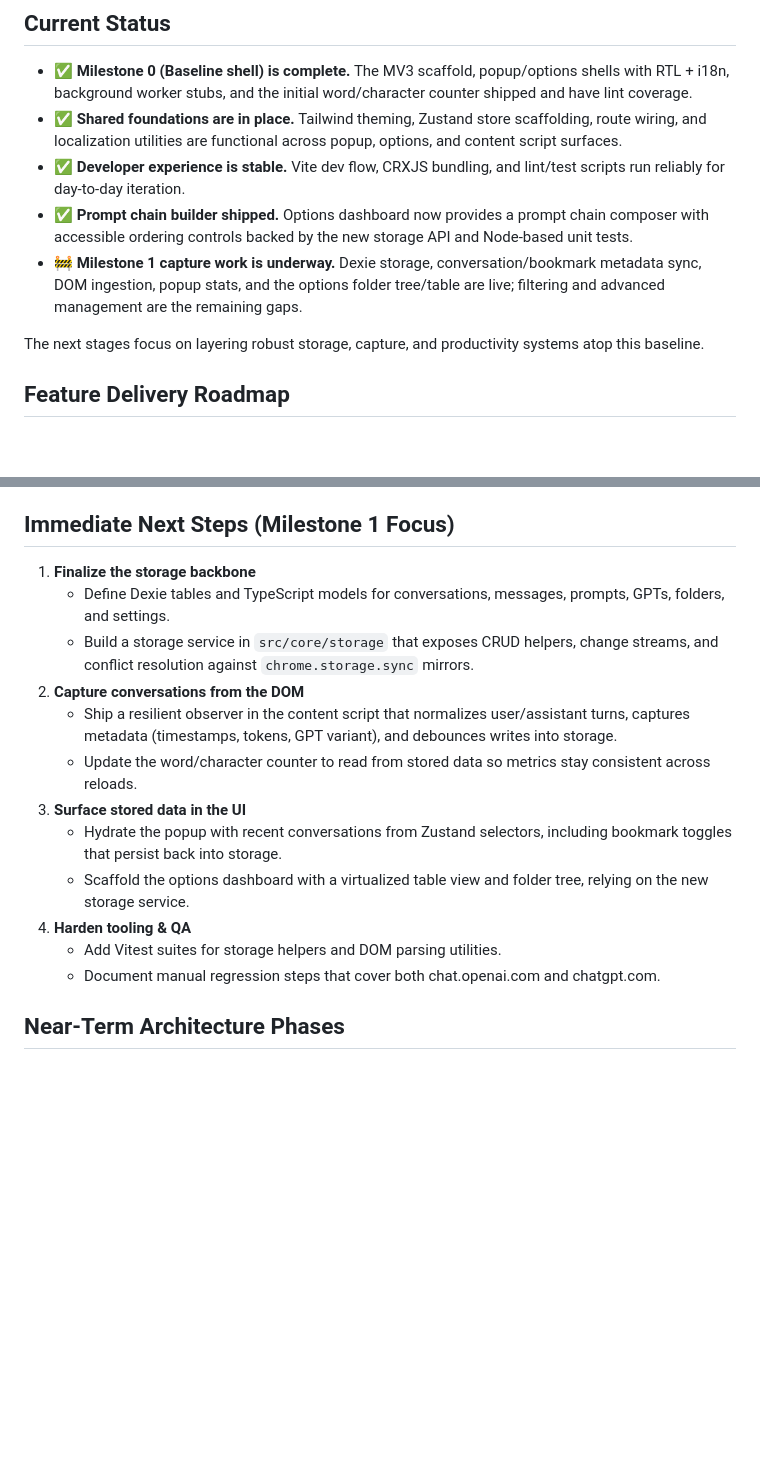
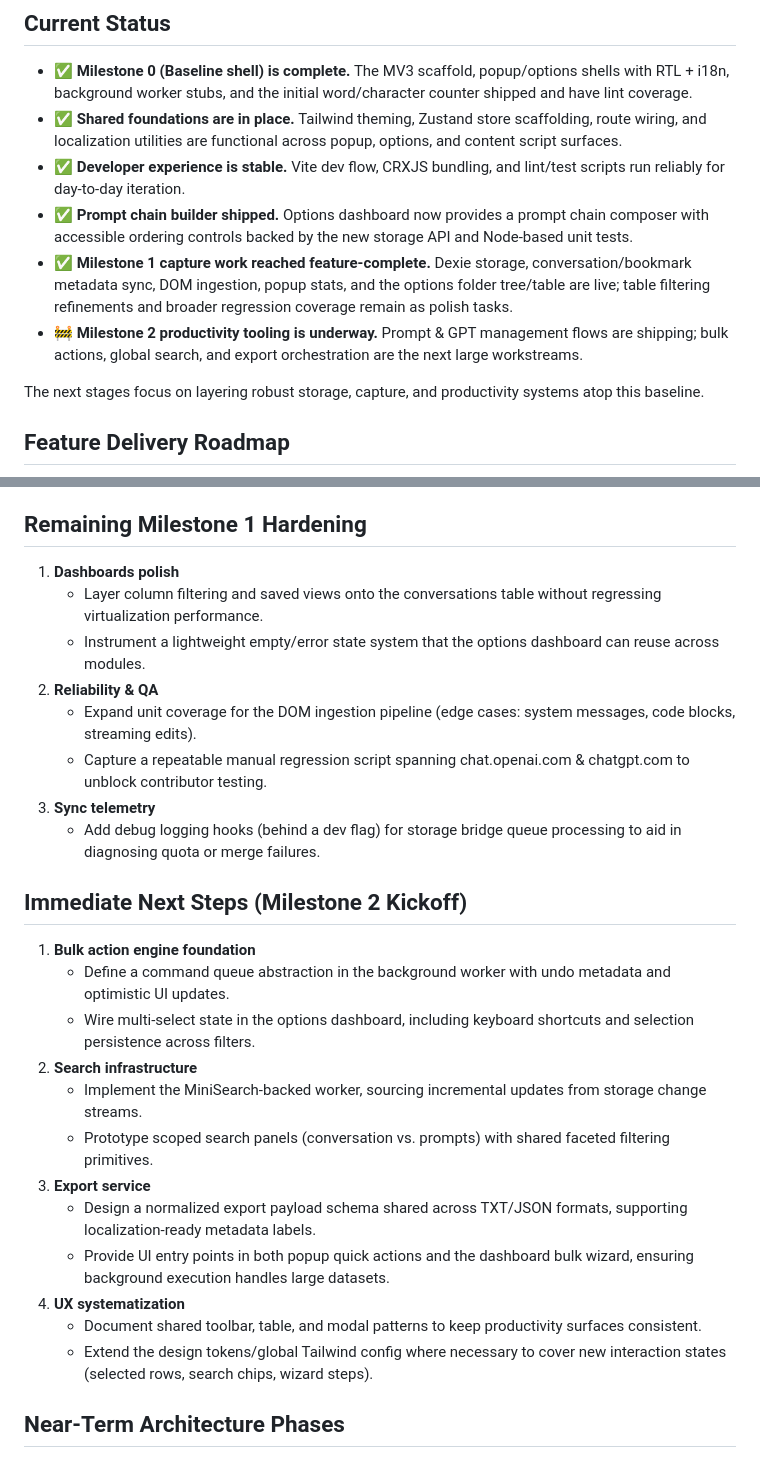
Before and after one commit to ByteBrewerJB/AI-Browser-Extension, a Markdown page: docs/architecture-roadmap.md, 2 parts joined by grey strips. GitHub-like rendering; blank space fills up the shorter version.

Commit message:
docs: extend roadmap for productivity work

```diff
--- a/docs/architecture-roadmap.md
+++ b/docs/architecture-roadmap.md
@@ -46,7 +46,8 @@ This Chrome/Edge extension augments ChatGPT with richer conversation management,
 - ✅ **Shared foundations are in place.** Tailwind theming, Zustand store scaffolding, route wiring, and localization utilities are functional across popup, options, and content script surfaces.
 - ✅ **Developer experience is stable.** Vite dev flow, CRXJS bundling, and lint/test scripts run reliably for day-to-day iteration.
 - ✅ **Prompt chain builder shipped.** Options dashboard now provides a prompt chain composer with accessible ordering controls backed by the new storage API and Node-based unit tests.
-- 🚧 **Milestone 1 capture work is underway.** Dexie storage, conversation/bookmark metadata sync, DOM ingestion, popup stats, and the options folder tree/table are live; filtering and advanced management are the remaining gaps.
+- ✅ **Milestone 1 capture work reached feature-complete.** Dexie storage, conversation/bookmark metadata sync, DOM ingestion, popup stats, and the options folder tree/table are live; table filtering refinements and broader regression coverage remain as polish tasks.
+- 🚧 **Milestone 2 productivity tooling is underway.** Prompt & GPT management flows are shipping; bulk actions, global search, and export orchestration are the next large workstreams.
 
 The next stages focus on layering robust storage, capture, and productivity systems atop this baseline.
 
@@ -57,19 +58,29 @@ The next stages focus on layering robust storage, capture, and productivity syst
 4. **Sync & Collaboration**: enhanced multi-device sync, per-browser profile settings, optional cloud backup connectors.
 5. **Polish**: side panel experience, performance profiling, telemetry opt-in, expanded localization.
 
-## Immediate Next Steps (Milestone 1 Focus)
-1. **Finalize the storage backbone**
-   - Define Dexie tables and TypeScript models for conversations, messages, prompts, GPTs, folders, and settings.
-   - Build a storage service in `src/core/storage` that exposes CRUD helpers, change streams, and conflict resolution against `chrome.storage.sync` mirrors.
-2. **Capture conversations from the DOM**
-   - Ship a resilient observer in the content script that normalizes user/assistant turns, captures metadata (timestamps, tokens, GPT variant), and debounces writes into storage.
-   - Update the word/character counter to read from stored data so metrics stay consistent across reloads.
-3. **Surface stored data in the UI**
-   - Hydrate the popup with recent conversations from Zustand selectors, including bookmark toggles that persist back into storage.
-   - Scaffold the options dashboard with a virtualized table view and folder tree, relying on the new storage service.
-4. **Harden tooling & QA**
-   - Add Vitest suites for storage helpers and DOM parsing utilities.
-   - Document manual regression steps that cover both chat.openai.com and chatgpt.com.
+## Remaining Milestone 1 Hardening
+1. **Dashboards polish**
+   - Layer column filtering and saved views onto the conversations table without regressing virtualization performance.
+   - Instrument a lightweight empty/error state system that the options dashboard can reuse across modules.
+2. **Reliability & QA**
+   - Expand unit coverage for the DOM ingestion pipeline (edge cases: system messages, code blocks, streaming edits).
+   - Capture a repeatable manual regression script spanning chat.openai.com & chatgpt.com to unblock contributor testing.
+3. **Sync telemetry**
+   - Add debug logging hooks (behind a dev flag) for storage bridge queue processing to aid in diagnosing quota or merge failures.
+
+## Immediate Next Steps (Milestone 2 Kickoff)
+1. **Bulk action engine foundation**
+   - Define a command queue abstraction in the background worker with undo metadata and optimistic UI updates.
+   - Wire multi-select state in the options dashboard, including keyboard shortcuts and selection persistence across filters.
+2. **Search infrastructure**
+   - Implement the MiniSearch-backed worker, sourcing incremental updates from storage change streams.
+   - Prototype scoped search panels (conversation vs. prompts) with shared faceted filtering primitives.
+3. **Export service**
+   - Design a normalized export payload schema shared across TXT/JSON formats, supporting localization-ready metadata labels.
+   - Provide UI entry points in both popup quick actions and the dashboard bulk wizard, ensuring background execution handles large datasets.
+4. **UX systematization**
+   - Document shared toolbar, table, and modal patterns to keep productivity surfaces consistent.
+   - Extend the design tokens/global Tailwind config where necessary to cover new interaction states (selected rows, search chips, wizard steps).
 
 ## Near-Term Architecture Phases
 
```
Also changed, not shown: docs/feature-plan.md (+11 -0 lines).
